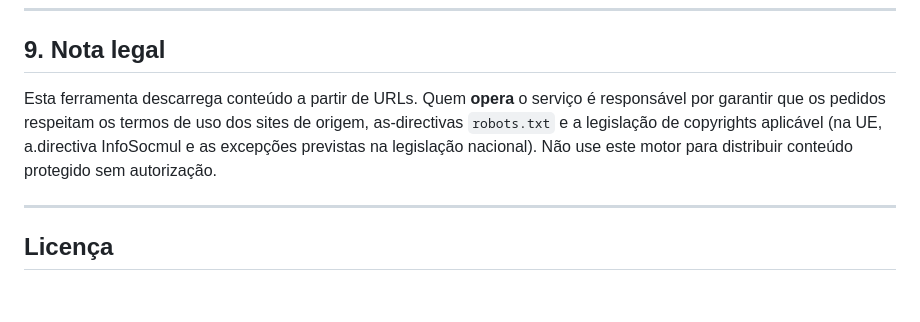
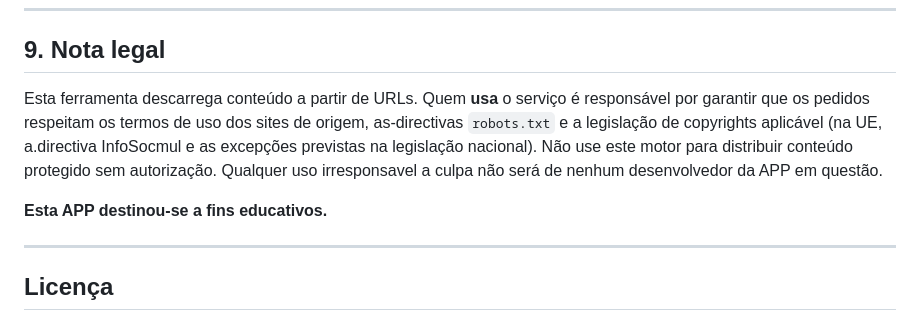
Before and after one commit to devilwolfpt/MyArchiveBot-downloader-anything, a Markdown page: README.md, the part around the change. Rendered like a GitHub page; blank space fills up the shorter version.

```diff
--- a/README.md
+++ b/README.md
@@ -428,12 +428,14 @@ Resumo da opção recomendada para produção:
 
 ## 9. Nota legal
 
-Esta ferramenta descarrega conteúdo a partir de URLs. Quem **opera** o serviço
+Esta ferramenta descarrega conteúdo a partir de URLs. Quem **usa** o serviço
 é responsável por garantir que os pedidos respeitam os termos de uso dos
 sites de origem, as-directivas `robots.txt` e a legislação de copyrights
 aplicável (na UE, a.directiva InfoSocmul e as excepções previstas na
 legislação nacional). Não use este motor para distribuir conteúdo protegido
-sem autorização.
+sem autorização. Qualquer uso irresponsavel a culpa não será de nenhum desenvolvedor da APP em questão.
+
+**Esta APP destinou-se a fins educativos.**
 
 ---
 
```
